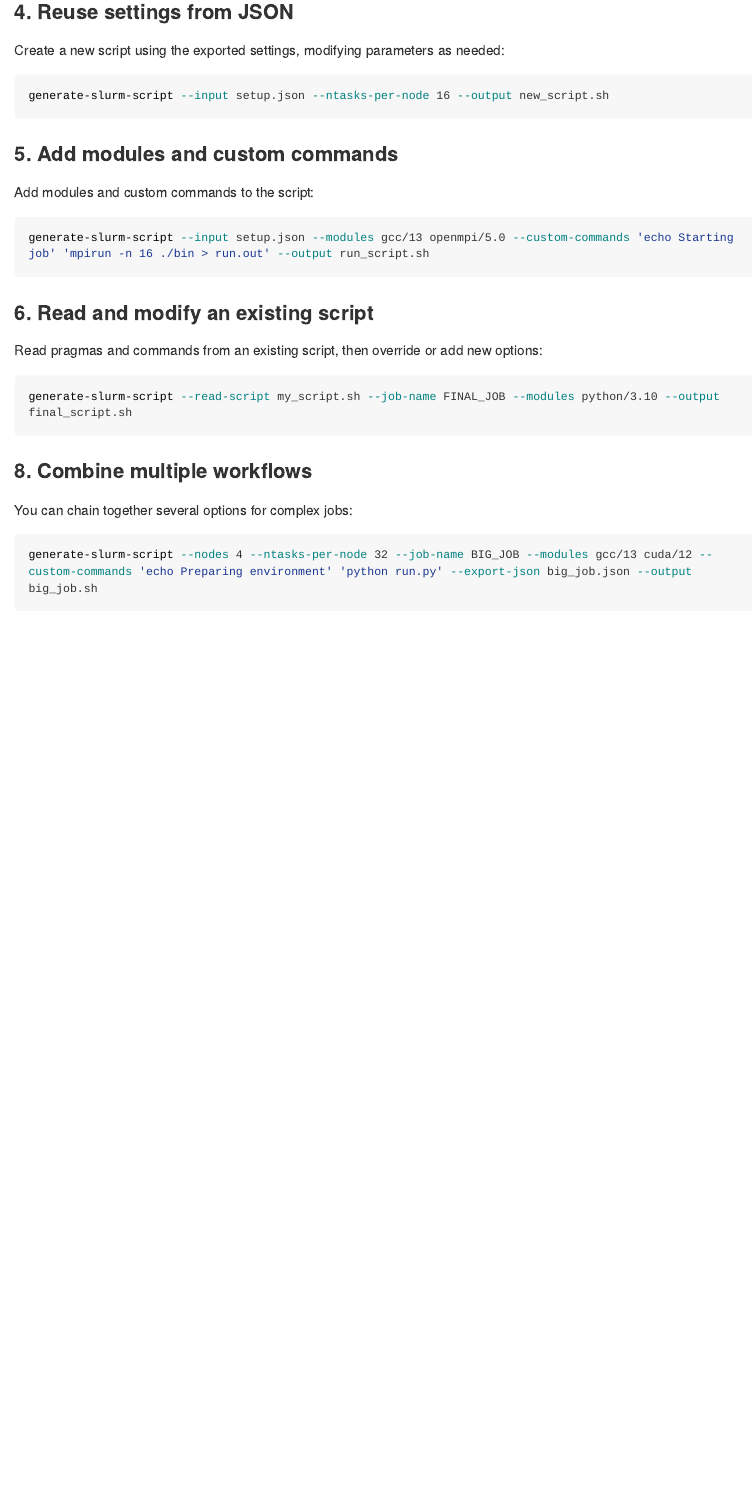
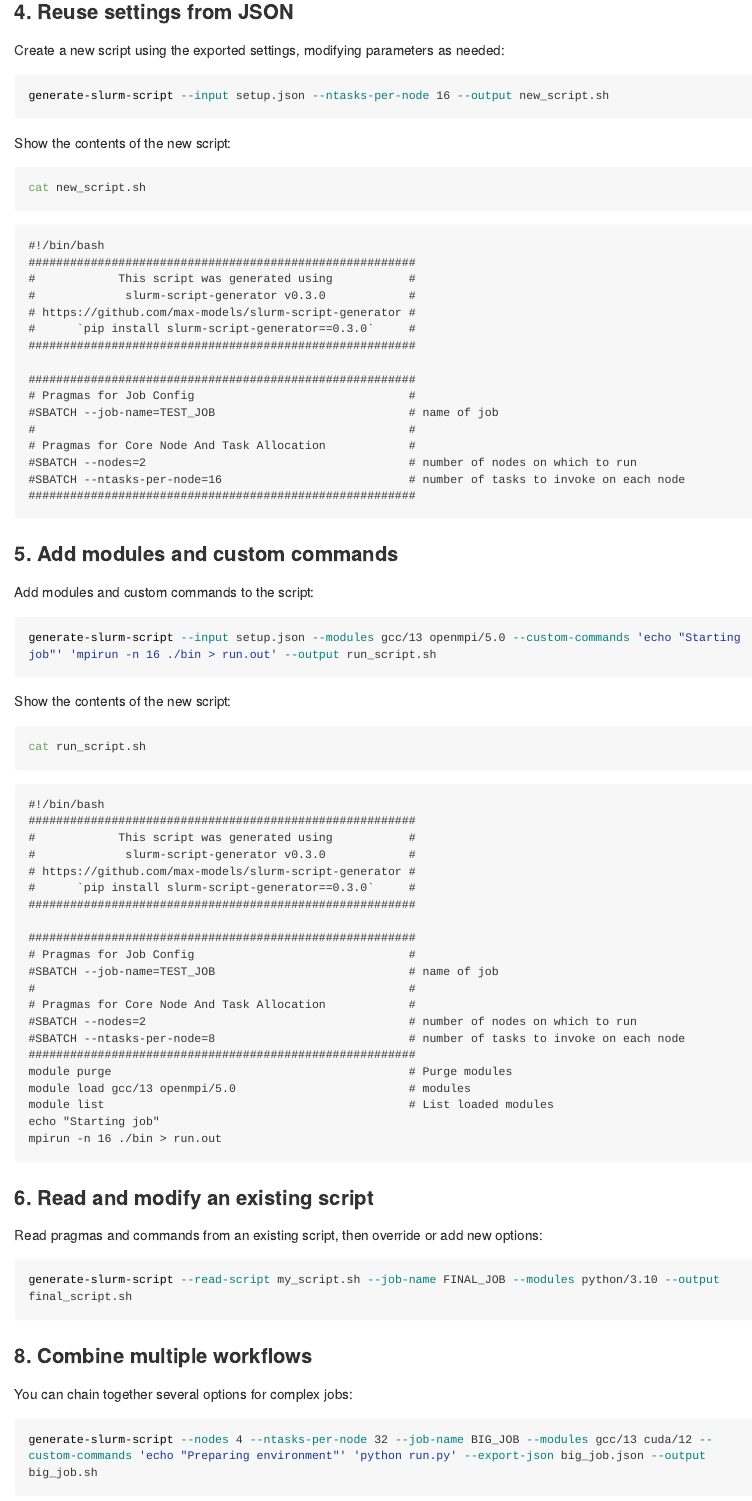
Before and after one commit to max-models/slurm-script-generator, a Quarto document (docs/source/cli.qmd): the page in a window 1100 px wide, from 5040 px down. The pictures show the output file docs/source/cli.md that the author committed with the source, drawn offline in the style of GitHub; long lines of code are wrapped.

Commit message:
Updated docs

````diff
--- a/.pre-commit-config.yaml
+++ b/.pre-commit-config.yaml
@@ -5,7 +5,9 @@ repos:
     hooks:
       - id: check-yaml
       - id: end-of-file-fixer
+        exclude: "\\.rst$"
       - id: trailing-whitespace
+        exclude: "\\.rst$"
       - id: check-added-large-files # Prevent giant files from being committed.
         args: [--maxkb=500]
       - id: check-merge-conflict # Check for files that contain merge conflict strings.
--- a/docs/source/cli.qmd
+++ b/docs/source/cli.qmd
@@ -112,12 +112,24 @@ Create a new script using the exported settings, modifying parameters as needed:
 generate-slurm-script --input setup.json --ntasks-per-node 16 --output new_script.sh
 ```
 
+Show the contents of the new script:
+
+```{bash}
+cat new_script.sh
+```
+
 ### 5. Add modules and custom commands
 
 Add modules and custom commands to the script:
 
 ```{bash}
-generate-slurm-script --input setup.json --modules gcc/13 openmpi/5.0 --custom-commands 'echo Starting job' 'mpirun -n 16 ./bin > run.out' --output run_script.sh
+generate-slurm-script --input setup.json --modules gcc/13 openmpi/5.0 --custom-commands 'echo "Starting job"' 'mpirun -n 16 ./bin > run.out' --output run_script.sh
+```
+
+Show the contents of the new script:
+
+```{bash}
+cat run_script.sh
 ```
 
 ### 6. Read and modify an existing script
@@ -133,7 +145,7 @@ generate-slurm-script --read-script my_script.sh --job-name FINAL_JOB --modules
 You can chain together several options for complex jobs:
 
 ```{bash}
-generate-slurm-script --nodes 4 --ntasks-per-node 32 --job-name BIG_JOB --modules gcc/13 cuda/12 --custom-commands 'echo Preparing environment' 'python run.py' --export-json big_job.json --output big_job.sh
+generate-slurm-script --nodes 4 --ntasks-per-node 32 --job-name BIG_JOB --modules gcc/13 cuda/12 --custom-commands 'echo "Preparing environment"' 'python run.py' --export-json big_job.json --output big_job.sh
 ```
 
 ### 9. Edit JSON and regenerate
````
Also changed, not shown: docs/source/cli.md, docs/source/conf.py, 1 other file.
